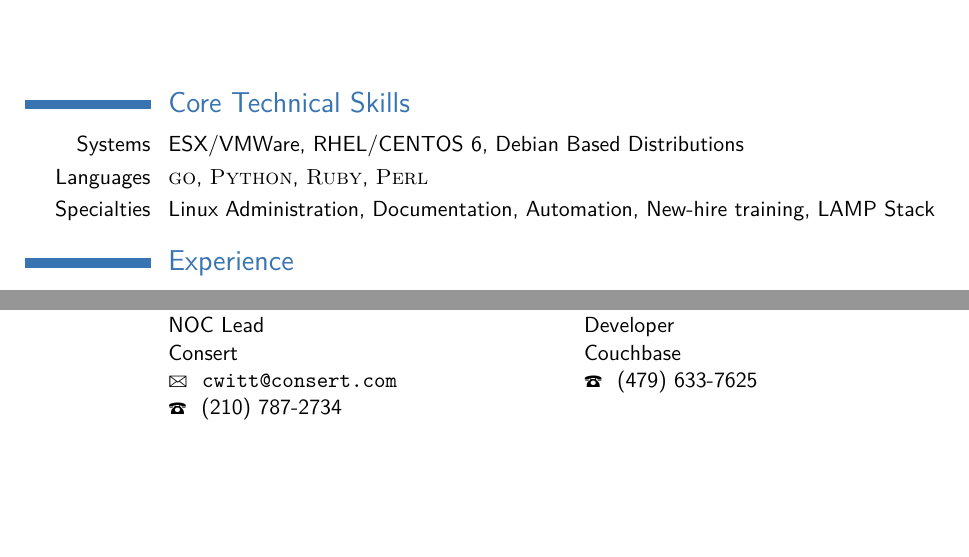
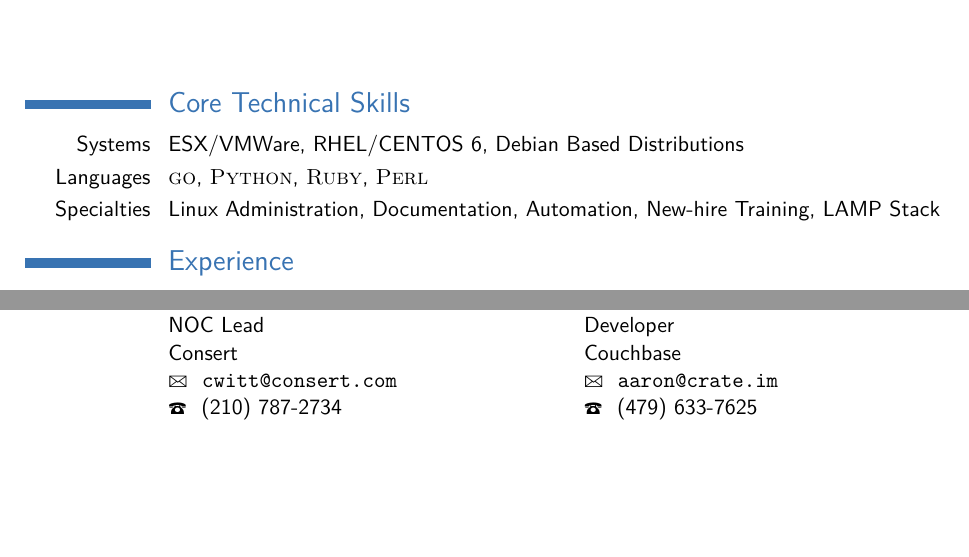
Before and after one commit to blue6249/resume, a LaTeX CV (jbm_resume.tex): two parts of pages 1 and 2 of 2, joined at a grey line, cut so that both start at the same text. Compiled offline with pdfLaTeX.

Commit message:
email for apage

```diff
--- a/jbm_resume.tex
+++ b/jbm_resume.tex
@@ -105,7 +105,7 @@
 
 \cvitem{Systems}{ESX/VMWare, RHEL/CENTOS 6, Debian Based Distributions}
 \cvitem{Languages}{\textsc{go}, \textsc{Python}, \textsc{Ruby}, \textsc{Perl}}
-\cvitem{Specialties}{Linux Administration, Documentation, Automation, New-hire training, LAMP Stack}
+\cvitem{Specialties}{Linux Administration, Documentation, Automation, New-hire Training, LAMP Stack}
 
 %----------------------------------------------------------------------------------------
 %	WORK EXPERIENCE SECTION
@@ -199,6 +199,6 @@
 
 \cvdoublecolumn
 {\cvreference{Charles Witt} {NOC Lead} {Consert} {} {} {cwitt@consert.com} {(210) 787-2734}}
-{\cvreference{Aaron Miller} {Developer} {Couchbase} {} {} {} {(479) 633-7625}}
+{\cvreference{Aaron Miller} {Developer} {Couchbase} {} {} {aaron@crate.im} {(479) 633-7625}}
 
 \end{document}
```
